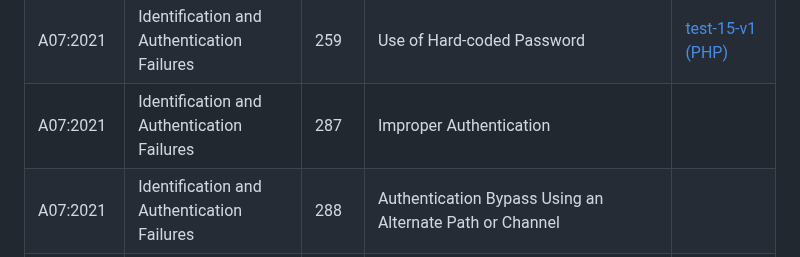
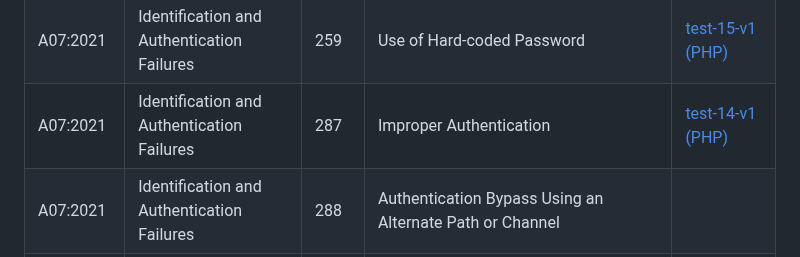
Before and after one commit to cytix-software/AppSec-Detection-Framework, a Markdown page: README.md, the part around the change. Drawn GitHub-style.

Commit message:
Update README.md
adds test-14 to cwe-287

```diff
--- a/README.md
+++ b/README.md
@@ -227,7 +227,7 @@ services:
 | A06:2021       | Vulnerable and Outdated Components         | 1104    | Use of Unmaintained Third Party Components                                                                             |              |
 | A07:2021       | Identification and Authentication Failures | 255     | Credentials Management Errors                                                                                          |              |
 | A07:2021       | Identification and Authentication Failures | 259     | Use of Hard-coded Password                                                                                             | [test-15-v1 (PHP)](tests/test-15/v1/)  |
-| A07:2021       | Identification and Authentication Failures | 287     | Improper Authentication                                                                                                |              |
+| A07:2021       | Identification and Authentication Failures | 287     | Improper Authentication                                                                                                | [test-14-v1 (PHP)](test/test-14/v1/) |
 | A07:2021       | Identification and Authentication Failures | 288     | Authentication Bypass Using an Alternate Path or Channel                                                               |              |
 | A07:2021       | Identification and Authentication Failures | 290     | Authentication Bypass by Spoofing                                                                                      |              |
 | A07:2021       | Identification and Authentication Failures | 294     | Authentication Bypass by Capture-replay                                                                                |              |
```
